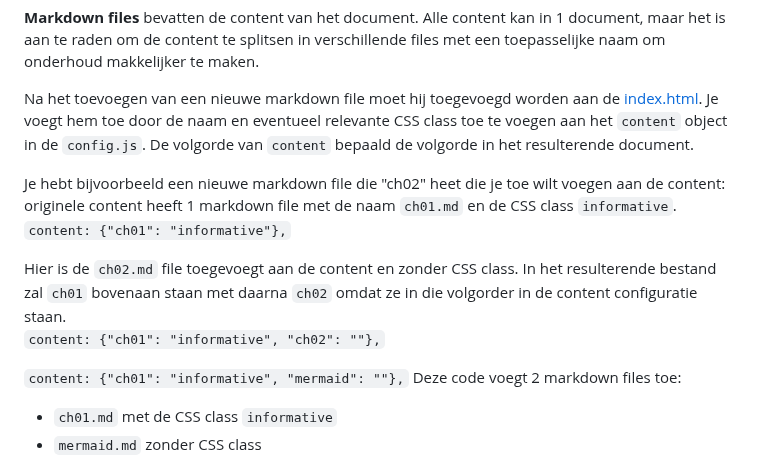
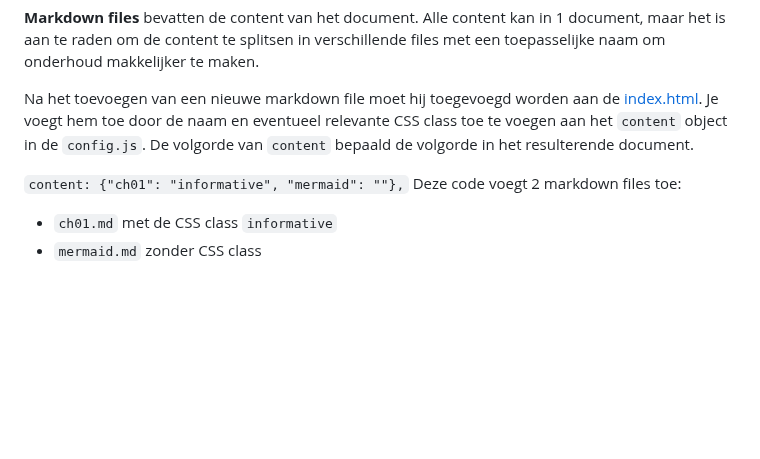
Before and after one commit to Logius-standaarden/ReSpec-template, a Markdown page: README.md, the part around the change. Drawn GitHub-style; blank space fills up the shorter version.

````diff
--- a/README.md
+++ b/README.md
@@ -48,15 +48,6 @@ aan de [index.html](index.html). Je voegt hem toe door de naam en eventueel rele
 toe te voegen aan het ```content``` object in de ```config.js```.
 De volgorde van ```content``` bepaald de volgorde in het resulterende document.
 
-Je hebt bijvoorbeeld een nieuwe markdown file die "ch02" heet die je toe wilt voegen aan de content:
-originele content heeft 1 markdown file met de naam `ch01.md` en de CSS class `informative`.
-```content: {"ch01": "informative"},```
-
-Hier is de `ch02.md` file toegevoegt aan de content en zonder CSS class. In het resulterende bestand
-zal `ch01` bovenaan staan met daarna `ch02` omdat ze in die volgorder in de content configuratie staan.
-```content: {"ch01": "informative", "ch02": ""},```
-
-
 ```content: {"ch01": "informative", "mermaid": ""},```
 Deze code voegt 2 markdown files toe:
 - `ch01.md` met de CSS class `informative`
````
